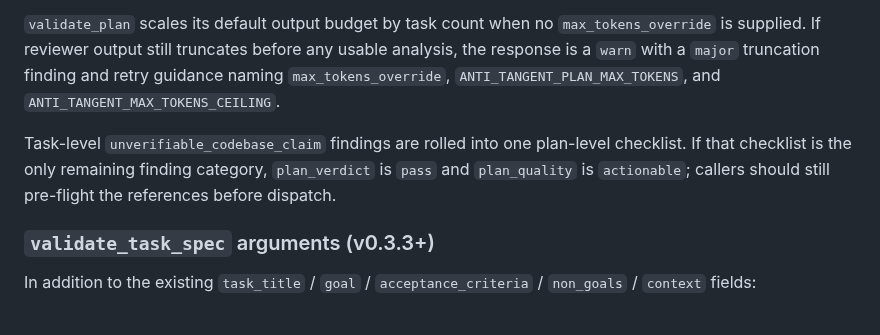
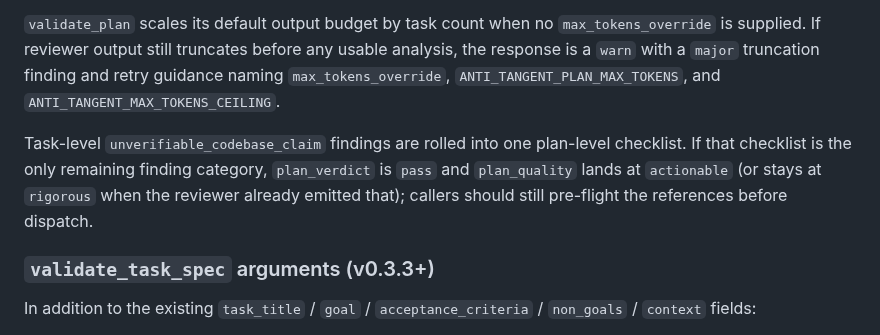
Before and after one commit to patiently/anti-tangent-mcp, a Markdown page: README.md, the part around the change. Rendered like a GitHub page.

```diff
--- a/README.md
+++ b/README.md
@@ -56,7 +56,7 @@ All four tools accept an optional `max_tokens_override` non-negative int — rep
 
 `validate_plan` scales its default output budget by task count when no `max_tokens_override` is supplied. If reviewer output still truncates before any usable analysis, the response is a `warn` with a `major` truncation finding and retry guidance naming `max_tokens_override`, `ANTI_TANGENT_PLAN_MAX_TOKENS`, and `ANTI_TANGENT_MAX_TOKENS_CEILING`.
 
-Task-level `unverifiable_codebase_claim` findings are rolled into one plan-level checklist. If that checklist is the only remaining finding category, `plan_verdict` is `pass` and `plan_quality` is `actionable`; callers should still pre-flight the references before dispatch.
+Task-level `unverifiable_codebase_claim` findings are rolled into one plan-level checklist. If that checklist is the only remaining finding category, `plan_verdict` is `pass` and `plan_quality` lands at `actionable` (or stays at `rigorous` when the reviewer already emitted that); callers should still pre-flight the references before dispatch.
 
 ### `validate_task_spec` arguments (v0.3.3+)
 
```
Also changed, not shown: CHANGELOG.md (+6 -5 lines), INTEGRATION.md (+24 -33 lines).
